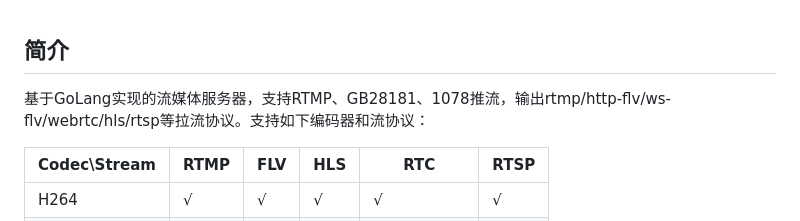
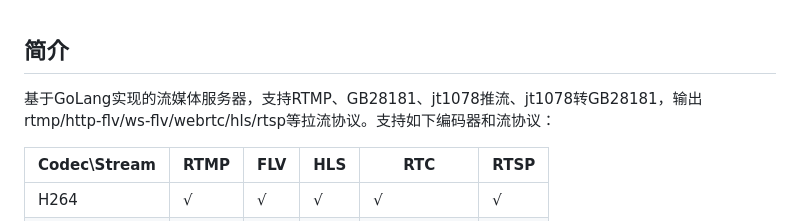
Before and after one commit to lkmio/lkm, a Markdown page: README.md, the part around the change. GitHub-like rendering.

```diff
--- a/README.md
+++ b/README.md
@@ -1,6 +1,6 @@
 ## 简介
 
-基于GoLang实现的流媒体服务器，支持RTMP、GB28181、1078推流，输出rtmp/http-flv/ws-flv/webrtc/hls/rtsp等拉流协议。支持如下编码器和流协议：
+基于GoLang实现的流媒体服务器，支持RTMP、GB28181、jt1078推流、jt1078转GB28181，输出rtmp/http-flv/ws-flv/webrtc/hls/rtsp等拉流协议。支持如下编码器和流协议：
 
 | Codec\Stream | RTMP | FLV | HLS | RTC | RTSP |
 | ------------ | ---- | --- | --- | --- | ---- |
```
